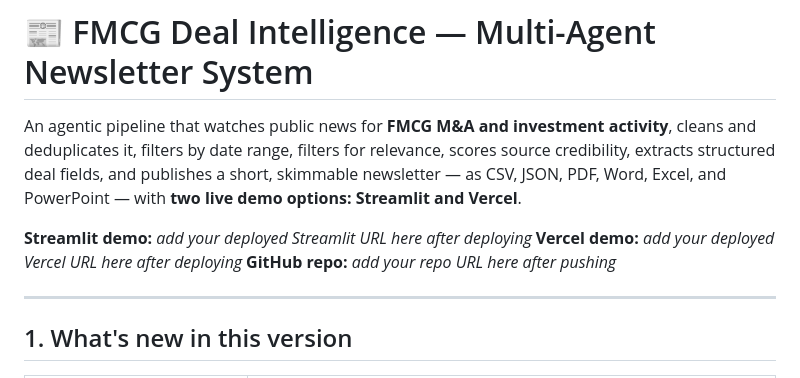
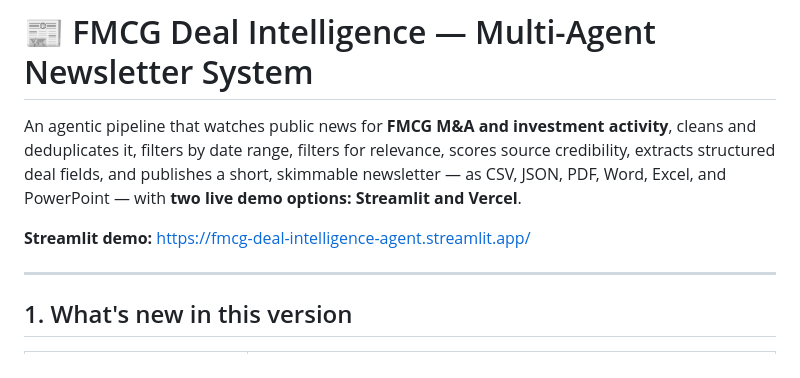
Before and after one commit to PrinceMandhar/fmcg-deal-intelligence-agent, a Markdown page: README.md, the part around the change. Rendered like a GitHub page.

```diff
--- a/README.md
+++ b/README.md
@@ -6,9 +6,8 @@ relevance, scores source credibility, extracts structured deal fields, and
 publishes a short, skimmable newsletter — as CSV, JSON, PDF, Word, Excel,
 and PowerPoint — with **two live demo options: Streamlit and Vercel**.
 
-**Streamlit demo:** _add your deployed Streamlit URL here after deploying_
-**Vercel demo:** _add your deployed Vercel URL here after deploying_
-**GitHub repo:** _add your repo URL here after pushing_
+**Streamlit demo:** https://fmcg-deal-intelligence-agent.streamlit.app/
+
 
 ---
 
```
